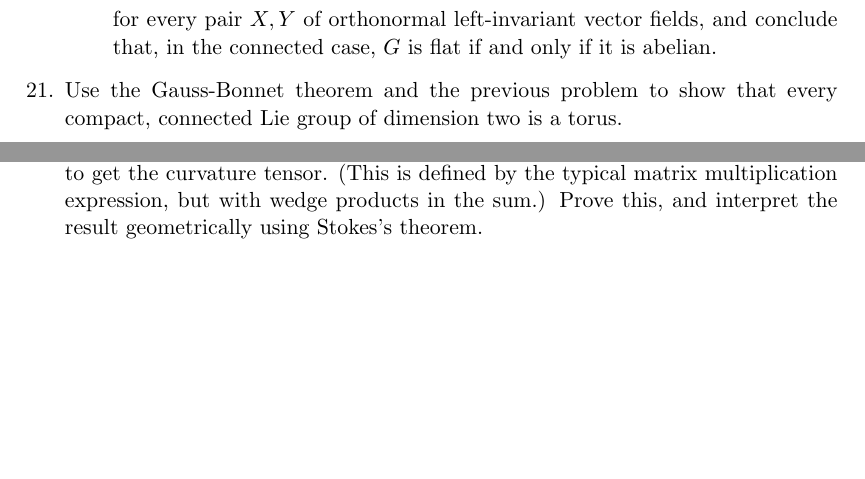
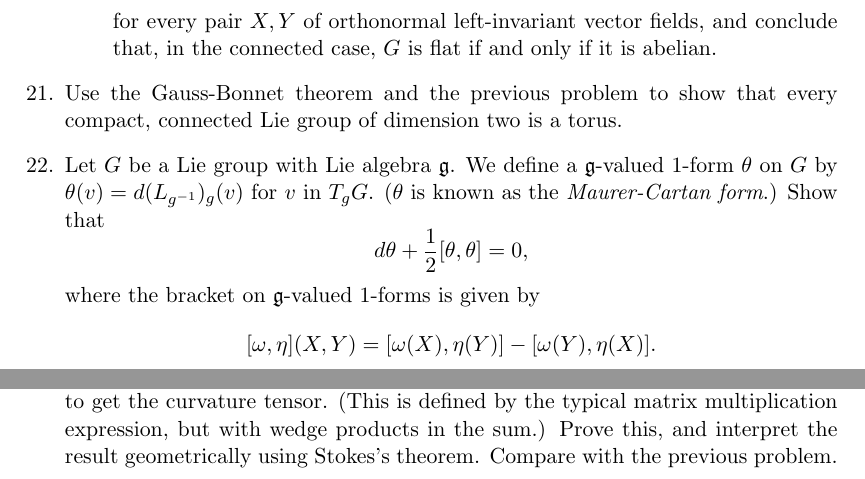
Before and after one commit to tteppa/problems, a LaTeX document (Differential_Geometry_Problems.tex): two parts of pages 3 and 4 of 4, joined at a grey line, cut so that both start at the same text, the shorter picture padded with empty space. Compiled offline with pdfLaTeX.

Commit message:
added MC-form problem

```diff
--- a/Differential_Geometry_Problems.tex
+++ b/Differential_Geometry_Problems.tex
@@ -94,6 +94,14 @@ Assume that everything is smooth unless the contrary is explicitly stated.
 
 	\item Use the Gauss-Bonnet theorem and the previous problem to show that every compact, connected Lie group of dimension two is a torus.
 
+	\item Let $G$ be a Lie group with Lie algebra $\mathfrak{g}$. We define a $\mathfrak{g}$-valued $1$-form $\theta$ on $G$ by $\theta(v) = d(L_{g^{-1}})_g(v)$ for $v$ in $T_gG$. ($\theta$ is known as the \emph{Maurer-Cartan form}.) Show that
+	\[
+		d\theta + \frac{1}{2} [\theta, \theta] = 0,
+	\]
+	where the bracket on $\mathfrak{g}$-valued $1$-forms is given by
+	\[
+			[\omega,\eta](X, Y) = [\omega(X),\eta(Y)] - [\omega(Y), \eta(X)].
+	\]
 	\item (Credit to Ibsen on Discord for this one.) Consider a manifold $M$ with a connection $\nabla'$. Let $\nabla$ be the standard flat connection in a local coordinate patch $U$; going forward, we will assume that $M = U$. Define a map $A\colon \mathfrak{X}(M) \times \mathfrak{X}(M) \to \mathfrak{X}(M)$ by
 	\[
 		A(X, Y) = A_XY = \nabla'_XY - \nabla_XY.
@@ -108,9 +116,8 @@ Assume that everything is smooth unless the contrary is explicitly stated.
 	\[
 		(dA)(X, Y) = \nabla_X A_Y - \nabla_Y A_X - A_{[X, Y]}.
 	\]
-	$dA$ is not quite the curvature, but we can add a "correction term" $A \wedge A$ to it to get the curvature tensor. (This is defined by the typical matrix multiplication expression, but with wedge products in the sum.) Prove this, and interpret the result geometrically using Stokes's theorem.
+	$dA$ is not quite the curvature, but we can add a "correction term" $A \wedge A$ to it to get the curvature tensor. (This is defined by the typical matrix multiplication expression, but with wedge products in the sum.) Prove this, and interpret the result geometrically using Stokes's theorem. Compare with the previous problem.
 
-%	\item (Another one by Ibsen.) Consider $\mathbb{R}^3$ with the standard contact structure $\theta = dz - y \, dx$.
 
 \end{enumerate}
 
```
Also changed, not shown: Differential_Geometry_Problems.pdf, 1 other file.
